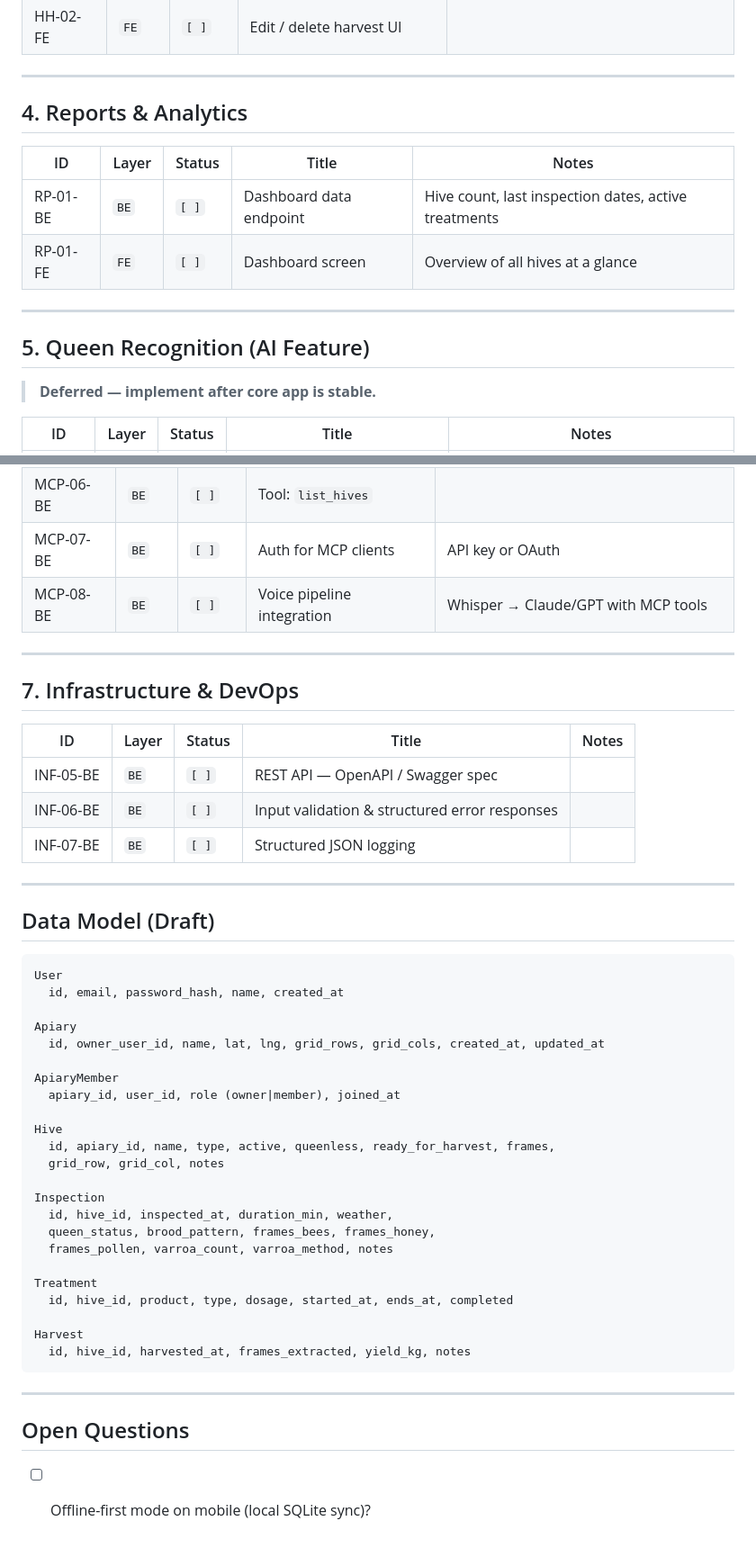
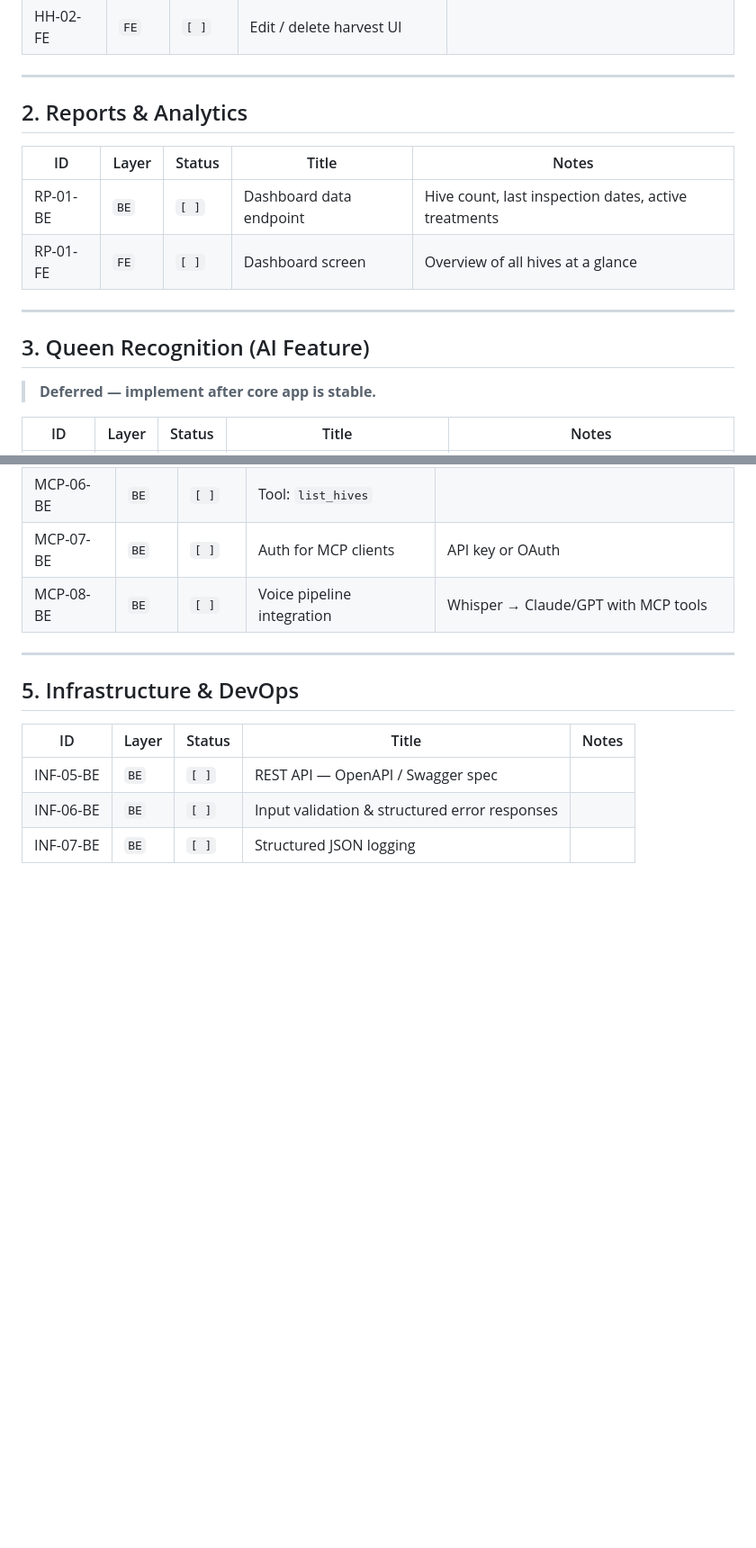
Before and after one commit to KamiLuc/BeeTrack, a Markdown page: BACKLOG.md, 2 parts joined by grey strips. Shown at 90% size. Rendered like a GitHub page; blank space fills up the shorter version.

````diff
--- a/BACKLOG.md
+++ b/BACKLOG.md
@@ -69,7 +37,7 @@
 
 ---
 
-## 4. Reports & Analytics
+## 2. Reports & Analytics
 
 | ID | Layer | Status | Title | Notes |
 |----|-------|--------|-------|-------|
@@ -78,7 +46,7 @@
 
 ---
 
-## 5. Queen Recognition (AI Feature)
+## 3. Queen Recognition (AI Feature)
 
 > **Deferred — implement after core app is stable.**
 
@@ -114,46 +82,10 @@
 
 ---
 
-## 7. Infrastructure & DevOps
+## 5. Infrastructure & DevOps
 
 | ID | Layer | Status | Title | Notes |
 |----|-------|--------|-------|-------|
 | INF-05-BE | `BE` | `[ ]` | REST API — OpenAPI / Swagger spec | |
 | INF-06-BE | `BE` | `[ ]` | Input validation & structured error responses | |
 | INF-07-BE | `BE` | `[ ]` | Structured JSON logging | |
-
----
-
-## Data Model (Draft)
-
-```
-User
-  id, email, password_hash, name, created_at
-
-Apiary
-  id, owner_user_id, name, lat, lng, grid_rows, grid_cols, created_at, updated_at
-
-ApiaryMember
-  apiary_id, user_id, role (owner|member), joined_at
-
-Hive
-  id, apiary_id, name, type, active, queenless, ready_for_harvest, frames,
-  grid_row, grid_col, notes
-
-Inspection
-  id, hive_id, inspected_at, duration_min, weather,
-  queen_status, brood_pattern, frames_bees, frames_honey,
-  frames_pollen, varroa_count, varroa_method, notes
-
-Treatment
-  id, hive_id, product, type, dosage, started_at, ends_at, completed
-
-Harvest
-  id, hive_id, harvested_at, frames_extracted, yield_kg, notes
-```
-
----
-
-## Open Questions
-
-- [ ] Offline-first mode on mobile (local SQLite sync)?
````
Also changed, not shown: other parts of BACKLOG.md (+7 -39 lines).
